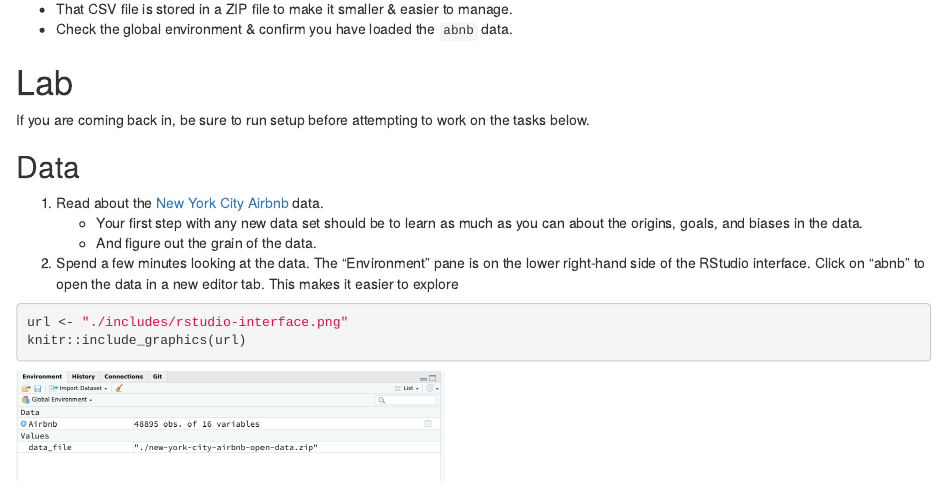
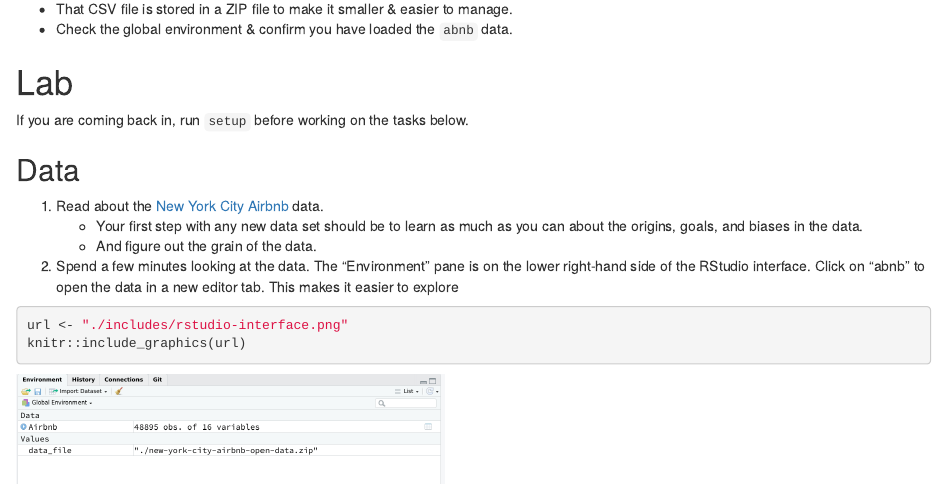
Before and after one commit to intro-to-data/Lecture03, an R Markdown document (lab.Rmd): the page in a window 1100 px wide, from 1120 px down. Rendered offline with R 4.5, knitr and Pandoc, with nearby package versions; some code elsewhere in the file could not run offline.

Commit message:
Minor language clean up.

```diff
--- a/lab.Rmd
+++ b/lab.Rmd
@@ -51,7 +51,7 @@ abnb <- read_csv(data_file)
 
 # Lab
 
-If you are coming back in, be sure to run setup before attempting to work on the tasks below.
+If you are coming back in, run `setup` before working on the tasks below.
 
 ## Data
 
```
